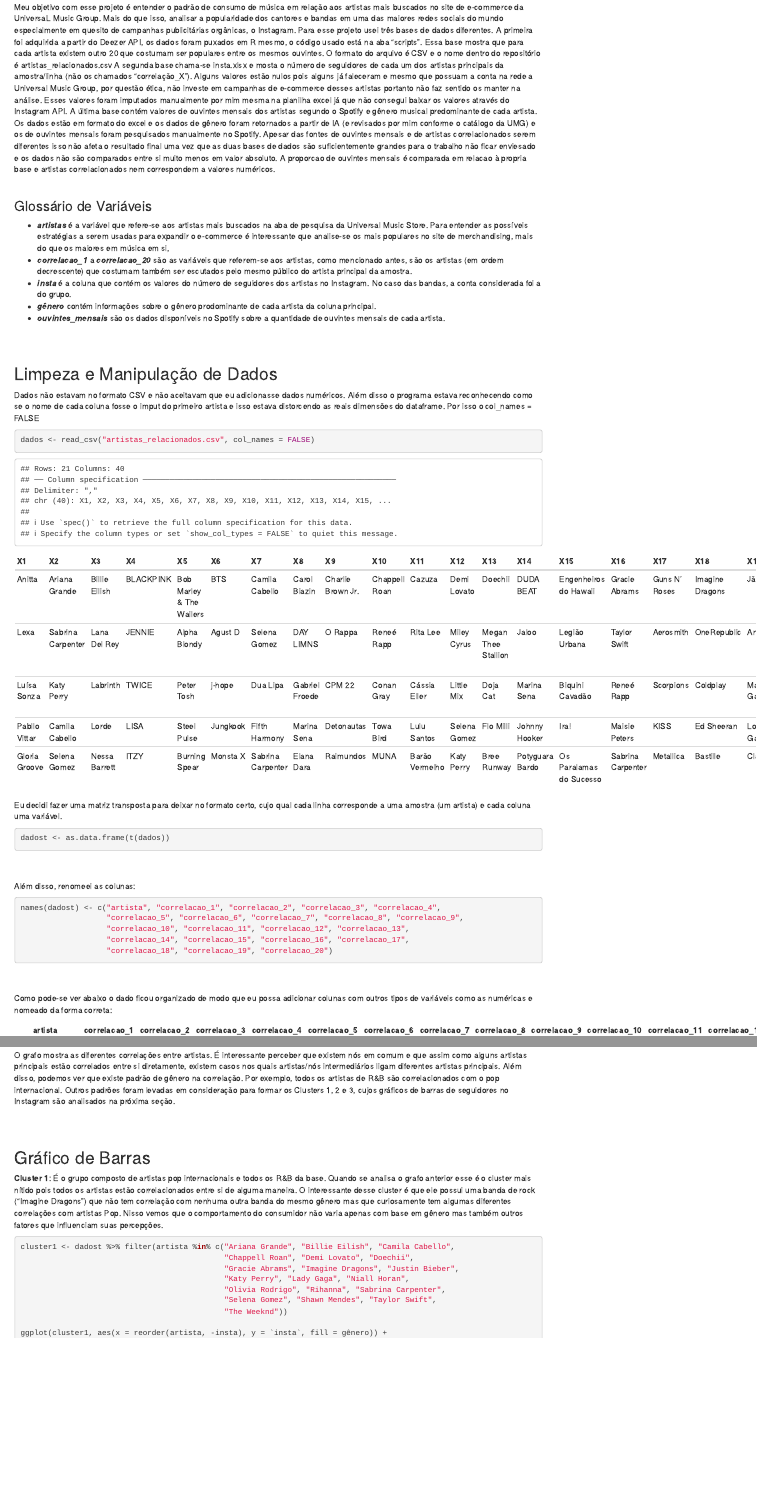
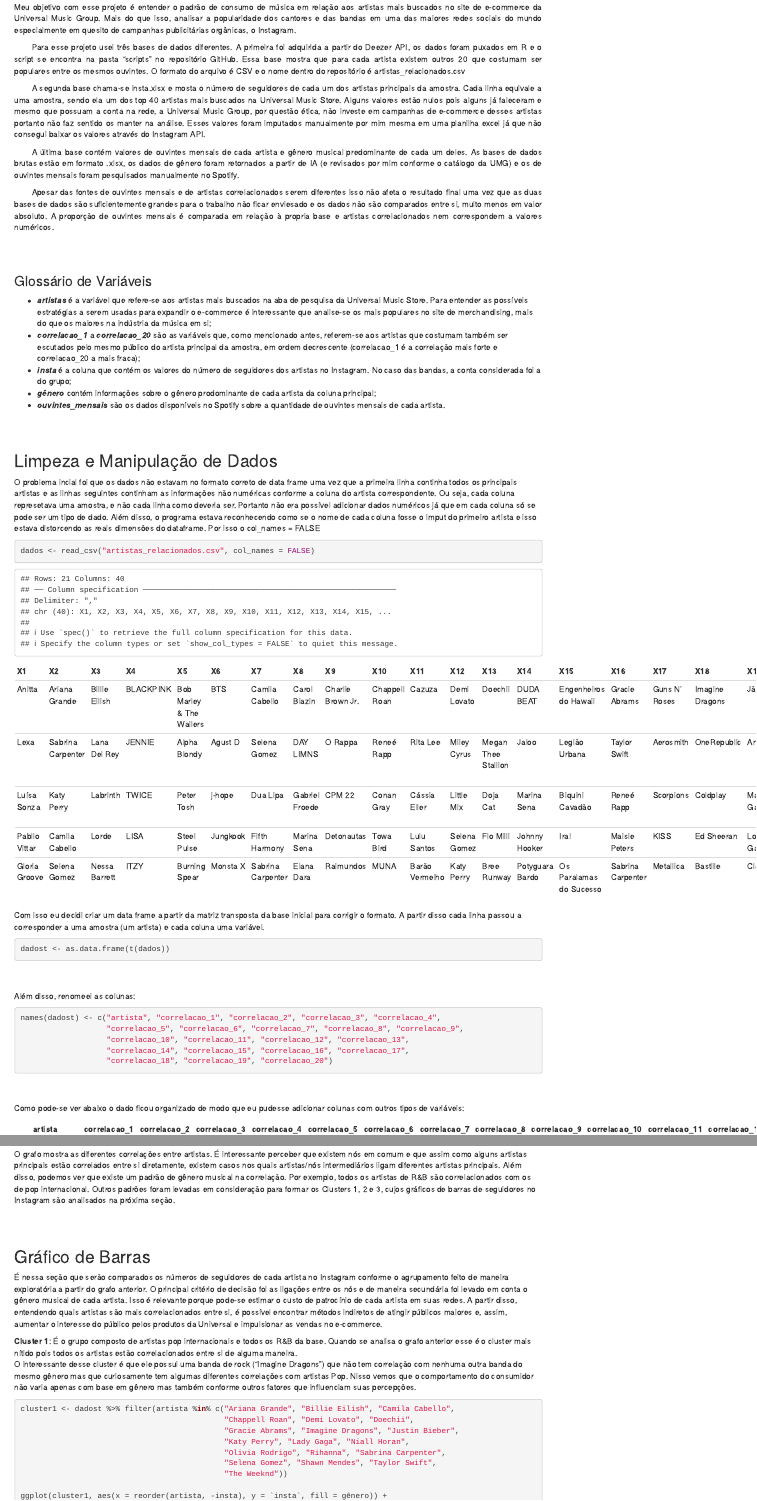
Before and after one commit to maricostalopess/dados-artistas, an R Markdown document (projeto.Rmd): the page in a window 1100 px wide, from 210 px down, and a second part further down, joined at a grey line. The pictures show the output file projeto.html that the author committed with the source, opened offline.

Commit message:
Add files via upload

````diff
--- a/projeto.Rmd
+++ b/projeto.Rmd
@@ -25,24 +25,30 @@
 ## Bases, Validação
 
 ### Sobre as Bases e Validação
-Meu objetivo com esse projeto é entender o padrão de consumo de música em relação aos artistas mais buscados no site de e-commerce da UniversaL Music Group. Mais do que isso, analisar a popularidade dos cantores e bandas em uma das maiores redes sociais do mundo especialmente em quesito de campanhas publicitárias orgânicas, o Instagram.
-Para esse projeto usei três bases de dados diferentes. A primeira foi adquirida a partir do Deezer API, os dados foram puxados em R mesmo, o código usado está na aba "scripts". Essa base mostra que para cada artista existem outro 20 que costumam ser populares entre os mesmos ouvintes. O formato do arquivo é CSV e o nome dentro do repositório é artistas_relacionados.csv
-A segunda base chama-se insta.xlsx e mosta o número de seguidores de cada um dos artistas principais da amostra/linha (não os chamados "correlação_X"). Alguns valores estão nulos pois alguns já faleceram e mesmo que possuam a conta na rede a Universal Music Group, por questão ética, não investe em campanhas de e-commerce desses artistas portanto não faz sentido os manter na análise. Esses valores foram imputados manualmente por mim mesma na planilha excel já que não consegui baixar os valores através do Instagram API.
-A última base contém valores de ouvintes mensais dos artistas segundo o Spotify e gênero musical predominante de cada artista. Os dados estão em formato do excel e os dados de gênero foram retornados a partir de IA (e revisados por mim conforme o catálogo da UMG) e os de ouvintes mensais foram pesquisados manualmente no Spotify.
-Apesar das fontes de ouvintes mensais e de artistas correlacionados serem diferentes isso não afeta o resultado final uma vez que as duas bases de dados são suficientemente grandes para o trabalho não ficar enviesado e os dados não são comparados entre si muito menos em valor absoluto. A proporcao de ouvintes mensais  é comparada em relacao à propria base e artistas correlacionados nem correspondem a valores numéricos.
+<p style="text-align: justify; text-indent: 0;">
+Meu objetivo com esse projeto é entender o padrão de consumo de música em relação aos artistas mais buscados no site de e-commerce da Universal Music Group. Mais do que isso, analisar a popularidade dos cantores e das bandas em uma das maiores redes sociais do mundo especialmente em quesito de campanhas publicitárias orgânicas, o Instagram.
+<p style="text-indent: 30px; text-align: justify;">
+Para esse projeto usei três bases de dados diferentes. A primeira foi adquirida a partir do Deezer API, os dados foram puxados em R e o script se encontra na pasta "scripts" no repositório GitHub. Essa base mostra que para cada artista existem outros 20 que costumam ser populares entre os mesmos ouvintes. O formato do arquivo é CSV e o nome dentro do repositório é artistas_relacionados.csv <br>
+<p style="text-indent: 30px; text-align: justify;">
+A segunda base chama-se insta.xlsx e mosta o número de seguidores de cada um dos artistas principais da amostra. Cada linha equivale a uma amostra, sendo ela um dos top 40 artistas mais buscados na Universal Music Store. Alguns valores estão nulos pois alguns já faleceram e mesmo que possuam a conta na rede, a Universal Music Group, por questão ética, não investe em campanhas de e-commerce desses artistas portanto não faz sentido os manter na análise. Esses valores foram imputados manualmente por mim mesma em uma planilha excel já que não consegui baixar os valores através do Instagram API. <br>
+<p style="text-indent: 30px; text-align: justify;">
+A última base contém valores de ouvintes mensais de cada artista e gênero musical predominante de cada um deles. As bases de dados brutas estão em formato .xlsx, os dados de gênero foram retornados a partir de IA (e revisados por mim conforme o catálogo da UMG) e os de ouvintes mensais foram pesquisados manualmente no Spotify. <br>
+<p style="text-indent: 30px; text-align: justify;">
+Apesar das fontes de ouvintes mensais e de artistas correlacionados serem diferentes isso não afeta o resultado final uma vez que as duas bases de dados são suficientemente grandes para o trabalho não ficar enviesado e os dados não são comparados entre si, muito menos em valor absoluto. A proporção de ouvintes mensais  é comparada em relação à propria base e artistas correlacionados nem correspondem a valores numéricos.
+</p>
 <br> <br>
 
 ### Glossário de Variáveis
-- ***artistas*** é a variável que refere-se aos artistas mais buscados na aba de pesquisa da Universal Music Store. Para entender as possíveis estratégias a serem usadas para expandir o e-commerce é interessante que analise-se os mais populares no site de merchandising, mais do que os maiores em música em si,
-- ***correlacao_1*** a ***correlacao_20*** são as variáveis que referem-se aos artistas, como mencionado antes, são os artistas (em ordem decrescente) que costumam também ser escutados pelo mesmo público do artista principal da amostra.
-- ***insta*** é a coluna que contém os valores do número de seguidores dos artistas no Instagram. No caso das bandas, a conta considerada foi a do grupo.
-- ***gênero*** contém informações sobre o gênero prodominante de cada artista da coluna principal.
+- ***artistas*** é a variável que refere-se aos artistas mais buscados na aba de pesquisa da Universal Music Store. Para entender as possíveis estratégias a serem usadas para expandir o e-commerce é interessante que analise-se os mais populares no site de merchandising, mais do que os maiores na indústria da música em si;
+- ***correlacao_1*** a ***correlacao_20*** são as variáveis que, como mencionado antes, referem-se aos artistas que costumam também ser escutados pelo mesmo público do artista principal da amostra, em ordem decrescente (correlacao_1 é a correlação mais forte e correlacao_20 a mais fraca);
+- ***insta*** é a coluna que contém os valores do número de seguidores dos artistas no Instagram. No caso das bandas, a conta considerada foi a do grupo;
+- ***gênero*** contém informações sobre o gênero prodominante de cada artista da coluna principal;
 - ***ouvintes_mensais*** são os dados disponíveis no Spotify sobre a quantidade de ouvintes mensais de cada artista.
 
 <br><br>
 
 ## Limpeza e Manipulação de Dados
-Dados não estavam no formato CSV e não aceitavam que eu adicionasse dados numéricos. Além disso o programa estava reconhecendo como se o nome de cada coluna fosse o imput do primeiro artista e isso estava distorcendo as reais dimensões do dataframe. Por isso o col_names = FALSE
+O problema incial foi que os dados não estavam no formato correto de data frame uma vez que a primeira linha continha todos os principais artistas e as linhas seguintes continham as informações não numéricas conforme a coluna do artista correspondente. Ou seja, cada coluna represetava uma amostra, e não cada linha como deveria ser. Portanto não era possível adicionar dados numéricos já que em cada coluna só se pode ser um tipo de dado. Além disso, o programa estava reconhecendo como se o nome de cada coluna fosse o imput do primeiro artista e isso estava distorcendo as reais dimensões do dataframe. Por isso o col_names = FALSE
 
 ```{r, results='hide'}
 dados <- read_csv("artistas_relacionados.csv", col_names = FALSE)
@@ -52,7 +58,7 @@
 knitr::kable(head(dados, 5))
 ```
 
-Eu decidi fazer uma matriz transposta para deixar no formato certo, cujo qual cada linha corresponde a uma amostra (um artista) e cada coluna uma variável.
+Com isso eu decidi criar um data frame a partir da matriz transposta da base inicial para corrigir o formato. A partir disso cada linha passou a corresponder a uma amostra (um artista) e cada coluna uma variável.
 
 ```{r, results='hide'}
 dadost <- as.data.frame(t(dados))
@@ -70,7 +76,7 @@
 ```
 
 <br><br>
-Como pode-se ver abaixo o dado ficou organizado de modo que eu possa adicionar colunas com outros tipos de variáveis como as numéricas e nomeado da forma correta:
+Como pode-se ver abaixo o dado ficou organizado de modo que eu pudesse adicionar colunas com outros tipos de variáveis:
 
 ```{r,echo=FALSE}
 knitr::kable(head(dadost, 5))
@@ -235,17 +243,18 @@
 
-O grafo mostra as diferentes correlações entre artistas. É interessante perceber que existem nós em comum e que assim como alguns artistas principais estão correlados entre si diretamente, existem casos nos quais artistas/nós intermediários ligam diferentes artistas principais. Além disso, podemos ver que existe padrão de gênero na correlação. Por exemplo, todos os artistas de R&B são correlacionados com o pop internacional. Outros padrões foram levadas em consideração para formar os Clusters 1, 2 e 3, cujos gráficos de barras de seguidores no Instagram são analisados na próxima seção.
+O grafo mostra as diferentes correlações entre artistas. É interessante perceber que existem nós em comum e que assim como alguns artistas principais estão correlados entre si diretamente, existem casos nos quais artistas/nós intermediários ligam diferentes artistas principais. Além disso, podemos ver que existe um padrão de gênero musical na correlação. Por exemplo, todos os artistas de R&B são correlacionados com os de pop internacional. Outros padrões foram levadas em consideração para formar os Clusters 1, 2 e 3, cujos gráficos de barras de seguidores no Instagram são analisados na próxima seção.
 
 <br><br>
 
 ## Gráfico de Barras
+É nessa seção que serão comparados os números de seguidores de cada artista no Instagram conforme o agrupamento feito de maneira exploratória a partir do grafo anterior. O principal critério de decisão foi as ligações entre os nós e de maneira secundária foi levado em conta o gênero musical de cada artista. Isso é relevante porque pode-se estimar o custo de patrocínio de cada artista em suas redes. A partir disso, entendendo quais artistas são mais correlacionados entre si, é possível encontrar métodos indiretos de atingir públicos maiores e, assim, aumentar o interesse do público pelos produtos da Universal e impulsionar as vendas no e-commerce.
 
 
 ```{r,include=FALSE}
 dadost[dadost$artista == "Rihanna", "insta"] <- 149000000
 ```
 
-**Cluster 1**: É o grupo composto de artistas pop internacionais e todos os R&B da base. Quando se analisa o grafo anterior esse é o cluster mais nítido pois todos os artistas estão correlacionados entre si de alguma maneira.
-O interessante desse cluster é que ele possui uma banda de rock ("Imagine Dragons") que não tem correlação com nenhuma outra banda do mesmo gênero mas que curiosamente tem algumas diferentes correlações com artistas Pop. Nisso vemos que o comportamento do consumidor não varia apenas com base em gênero mas também outros fatores que influenciam suas percepções.
+**Cluster 1**: É o grupo composto de artistas pop internacionais e todos os R&B da base. Quando se analisa o grafo anterior esse é o cluster mais nítido pois todos os artistas estão correlacionados entre si de alguma maneira. <br>
+O interessante desse cluster é que ele possui uma banda de rock ("Imagine Dragons") que não tem correlação com nenhuma outra banda do mesmo gênero mas que curiosamente tem algumas diferentes correlações com artistas Pop. Nisso vemos que o comportamento do consumidor não varia apenas com base em gênero mas também conforme outros fatores que influenciam suas percepções.
 ```{r, results='hide'}
 cluster1 <- dadost %>% filter(artista %in% c("Ariana Grande", "Billie Eilish", "Camila Cabello",
                                              "Chappell Roan", "Demi Lovato", "Doechii",
````
Also changed, not shown: projeto.html, projeto.Rmd (26 more changed lines).
